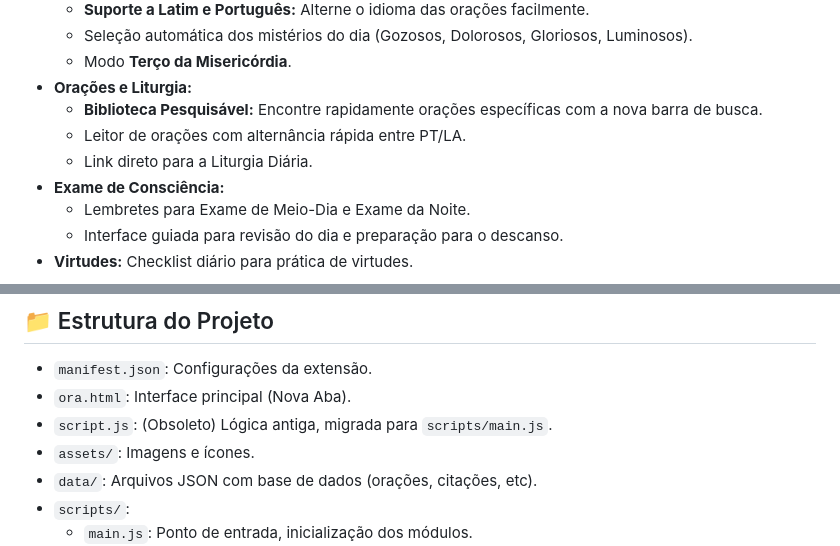
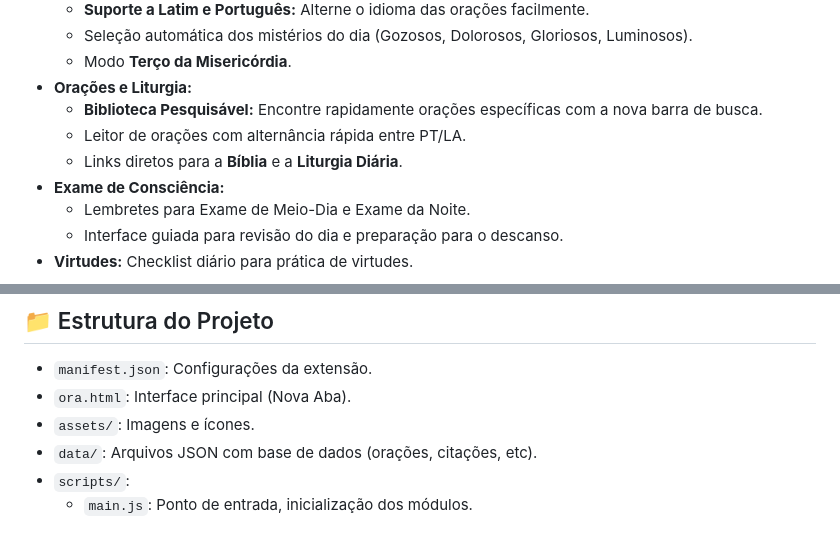
Before and after one commit to ArthurDouradoDev/ora, a Markdown page: README.md, 2 parts joined by grey strips. Drawn GitHub-style.

Commit message:
docs: update README

```diff
--- a/README.md
+++ b/README.md
@@ -23,7 +23,7 @@ Acesse **[oratime.com.br](https://oratime.com.br)** para fazer o download oficia
 *   **Orações e Liturgia:**
     *   **Biblioteca Pesquisável:** Encontre rapidamente orações específicas com a nova barra de busca.
     *   Leitor de orações com alternância rápida entre PT/LA.
-    *   Link direto para a Liturgia Diária.
+    *   Links diretos para a **Bíblia** e a **Liturgia Diária**.
 *   **Exame de Consciência:**
     *   Lembretes para Exame de Meio-Dia e Exame da Noite.
     *   Interface guiada para revisão do dia e preparação para o descanso.
@@ -97,7 +97,6 @@ Caso você queira utilizar a versão de desenvolvimento mais recente deste repos
 
 *   `manifest.json`: Configurações da extensão.
 *   `ora.html`: Interface principal (Nova Aba).
-*   `script.js`: (Obsoleto) Lógica antiga, migrada para `scripts/main.js`.
 *   `assets/`: Imagens e ícones.
 *   `data/`: Arquivos JSON com base de dados (orações, citações, etc).
 *   `scripts/`:
```
Also changed, not shown: assets/screen.png (added).
